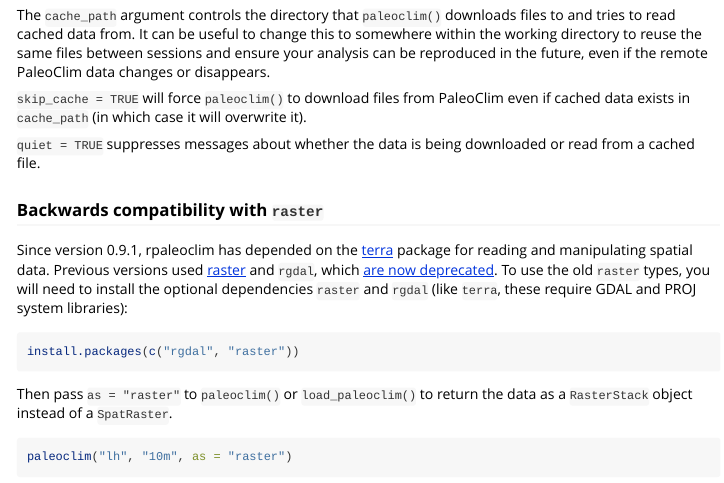
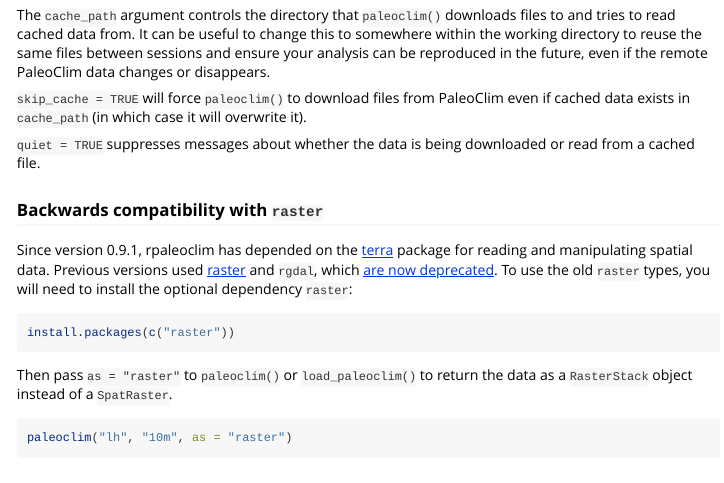
Before and after one commit to joeroe/rpaleoclim, an R Markdown document (vignettes/rpaleoclim.Rmd): the page in a window 1100 px wide, from 3130 px down. Rendered offline with R 4.5, knitr and Pandoc, with nearby package versions; some code elsewhere in the file could not run offline.

````diff
--- a/vignettes/rpaleoclim.Rmd
+++ b/vignettes/rpaleoclim.Rmd
@@ -158,10 +158,10 @@
 
 Since version 0.9.1, rpaleoclim has depended on the [terra](https://rspatial.org/terra/) package for reading and manipulating spatial data.
 Previous versions used [raster](https://rspatial.org/raster/) and `rgdal`, which [are now deprecated](https://r-spatial.org/r/2022/04/12/evolution.html).
-To use the old `raster` types, you will need to install the optional dependencies `raster` and `rgdal` (like `terra`, these require GDAL and PROJ system libraries):
+To use the old `raster` types, you will need to install the optional dependency `raster`:
 
 ```{r install-raster, eval=FALSE}
-install.packages(c("rgdal", "raster"))
+install.packages(c("raster"))
 ```
 
 Then pass `as = "raster"` to `paleoclim()` or `load_paleoclim()` to return the data as a `RasterStack` object instead of a `SpatRaster`.
````
Also changed, not shown: README.Rmd (+1 -1 lines), README.md, vignettes/rpaleoclim.Rmd (2 more changed lines), 1 other file.
